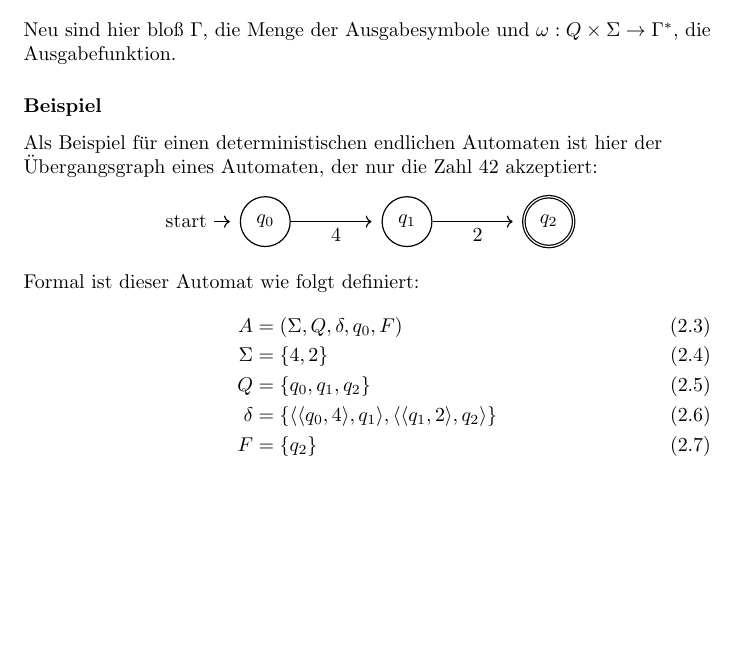
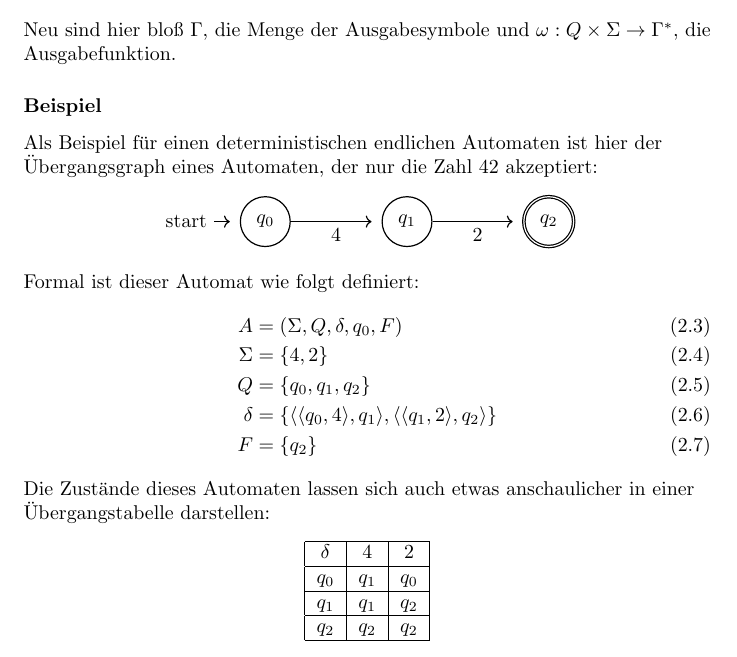
Before and after one commit to tim-tm/informatik-notes, a LaTeX document (informatiknotes.tex, which reads includes/automatentheorie.tex): part of page 10 of 10, cut so that both start at the same text, the shorter picture padded with empty space. Compiled offline with pdfLaTeX.

Commit message:
Übergangstabelle

```diff
--- a/includes/automatentheorie.tex
+++ b/includes/automatentheorie.tex
@@ -71,4 +71,18 @@
         \delta &= \{\langle \langle q_0, 4 \rangle, q_1 \rangle, \langle \langle q_1, 2 \rangle, q_2 \rangle \} \\
         F &= \{q_2\}
     \end{align}
+    Die Zustände dieses Automaten lassen sich auch etwas anschaulicher in einer Übergangstabelle darstellen:
+    \begin{center}
+        \begin{tabular}{|c|c|c|}
+            \hline
+            $\delta$ & 4 & 2 \\
+            \hline
+            $q_0$ & $q_1$ & $q_0$ \\
+            \hline
+            $q_1$ & $q_1$ & $q_2$ \\
+            \hline
+            $q_2$ & $q_2$ & $q_2$ \\
+            \hline
+        \end{tabular}
+    \end{center}
 \end{flushleft}
```
